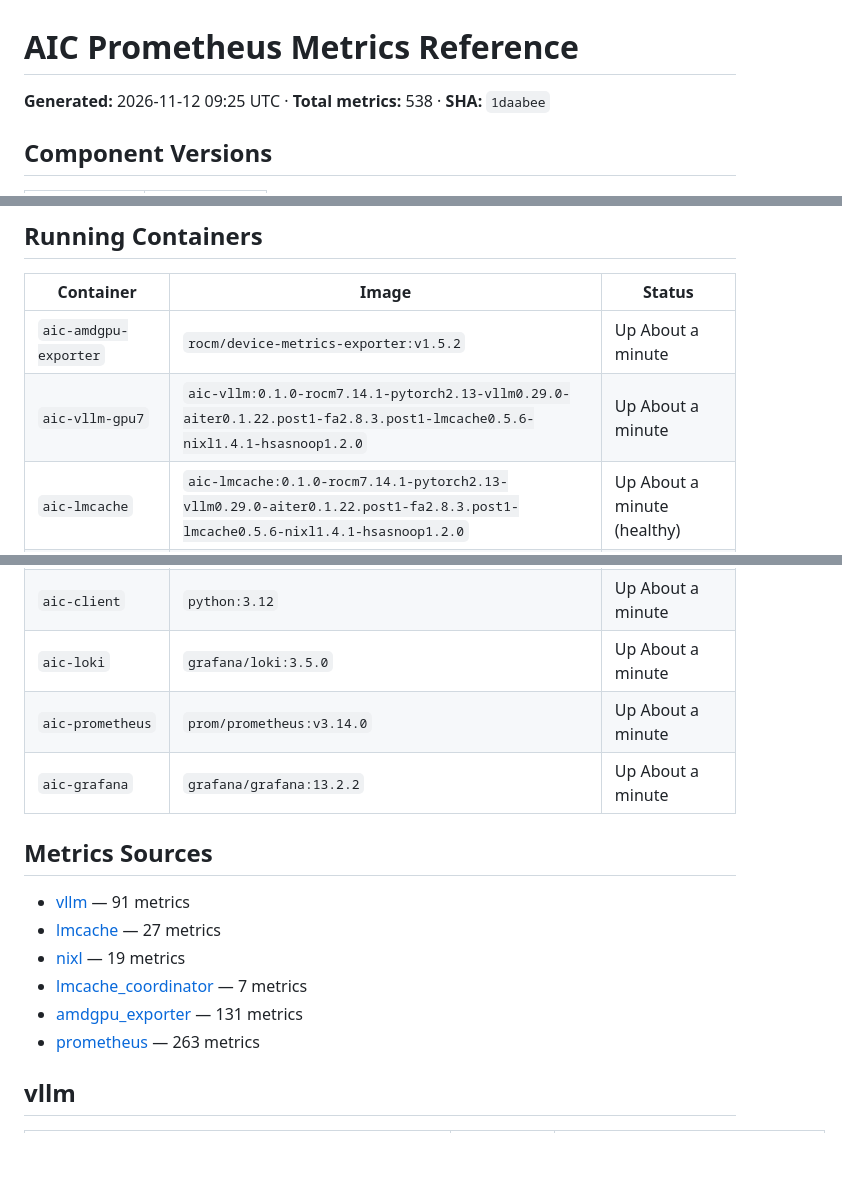
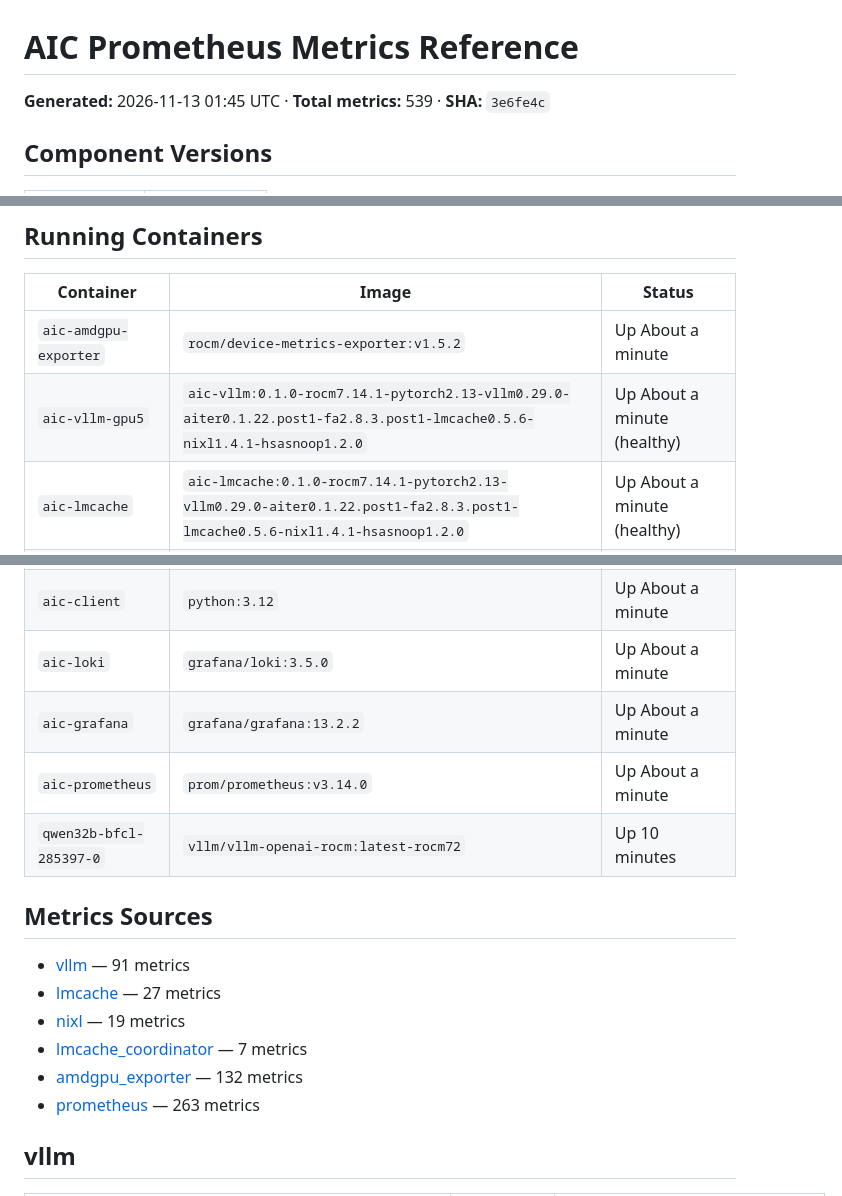
Before and after one commit to ROCm/rocm-aic, a Markdown page: prometheus/prometheus-dump.md, 3 parts joined by grey strips. Rendered like a GitHub page; blank space fills up the shorter version.

Commit message:
deploy: 785305cfbdc8d0a14e480477e987a4bf9606b205

```diff
--- a/prometheus/prometheus-dump.md
+++ b/prometheus/prometheus-dump.md
@@ -1,6 +1,6 @@
 # AIC Prometheus Metrics Reference
 
-**Generated:** 2026-11-12 09:25 UTC · **Total metrics:** 538 · **SHA:** `1daabee`
+**Generated:** 2026-11-13 01:45 UTC · **Total metrics:** 539 · **SHA:** `3e6fe4c`
 
 ## Component Versions
 
@@ -17,14 +17,15 @@
 | Container | Image | Status |
 |-----------|-------|--------|
 | `aic-amdgpu-exporter` | `rocm/device-metrics-exporter:v1.5.2` | Up About a minute |
-| `aic-vllm-gpu7` | `aic-vllm:0.1.0-rocm7.14.1-pytorch2.13-vllm0.29.0-aiter0.1.22.post1-fa2.8.3.post1-lmcache0.5.6-nixl1.4.1-hsasnoop1.2.0` | Up About a minute |
+| `aic-vllm-gpu5` | `aic-vllm:0.1.0-rocm7.14.1-pytorch2.13-vllm0.29.0-aiter0.1.22.post1-fa2.8.3.post1-lmcache0.5.6-nixl1.4.1-hsasnoop1.2.0` | Up About a minute (healthy) |
 | `aic-lmcache` | `aic-lmcache:0.1.0-rocm7.14.1-pytorch2.13-vllm0.29.0-aiter0.1.22.post1-fa2.8.3.post1-lmcache0.5.6-nixl1.4.1-hsasnoop1.2.0` | Up About a minute (healthy) |
 | `aic-alloy` | `grafana/alloy:v1.8.3` | Up About a minute |
 | `aic-lmcache-coordinator` | `aic-lmcache:0.1.0-rocm7.14.1-pytorch2.13-vllm0.29.0-aiter0.1.22.post1-fa2.8.3.post1-lmcache0.5.6-nixl1.4.1-hsasnoop1.2.0` | Up About a minute (healthy) |
 | `aic-client` | `python:3.12` | Up About a minute |
 | `aic-loki` | `grafana/loki:3.5.0` | Up About a minute |
+| `aic-grafana` | `grafana/grafana:13.2.2` | Up About a minute |
 | `aic-prometheus` | `prom/prometheus:v3.14.0` | Up About a minute |
-| `aic-grafana` | `grafana/grafana:13.2.2` | Up About a minute |
+| `qwen32b-bfcl-285397-0` | `vllm/vllm-openai-rocm:latest-rocm72` | Up 10 minutes |
 
 ## Metrics Sources
 
@@ -32,7 +33,7 @@
 - [lmcache](#lmcache) — 27 metrics
 - [nixl](#nixl) — 19 metrics
 - [lmcache_coordinator](#lmcache-coordinator) — 7 metrics
-- [amdgpu_exporter](#amdgpu-exporter) — 131 metrics
+- [amdgpu_exporter](#amdgpu-exporter) — 132 metrics
 - [prometheus](#prometheus) — 263 metrics
 
 ## vllm
```
Also changed, not shown: other parts of prometheus/prometheus-dump.md (+1 -0 lines).
